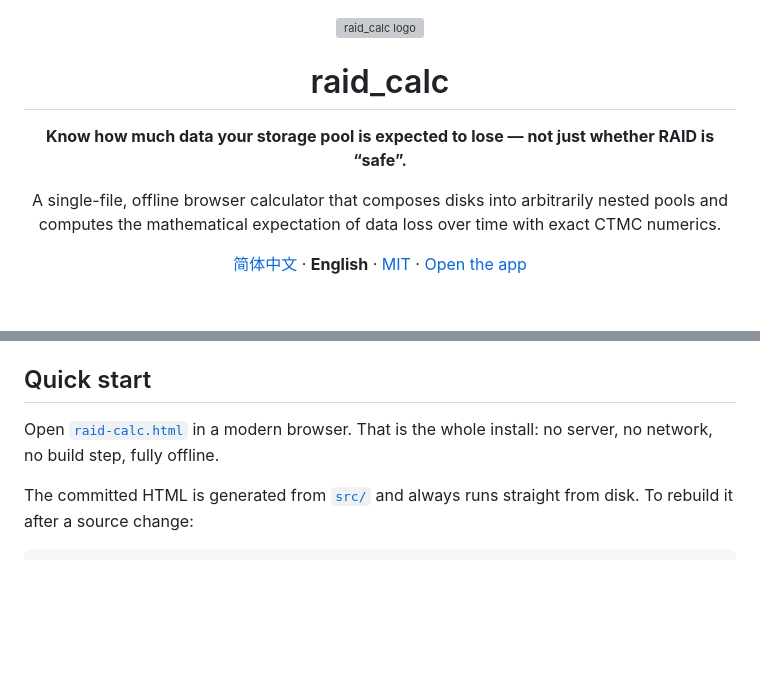
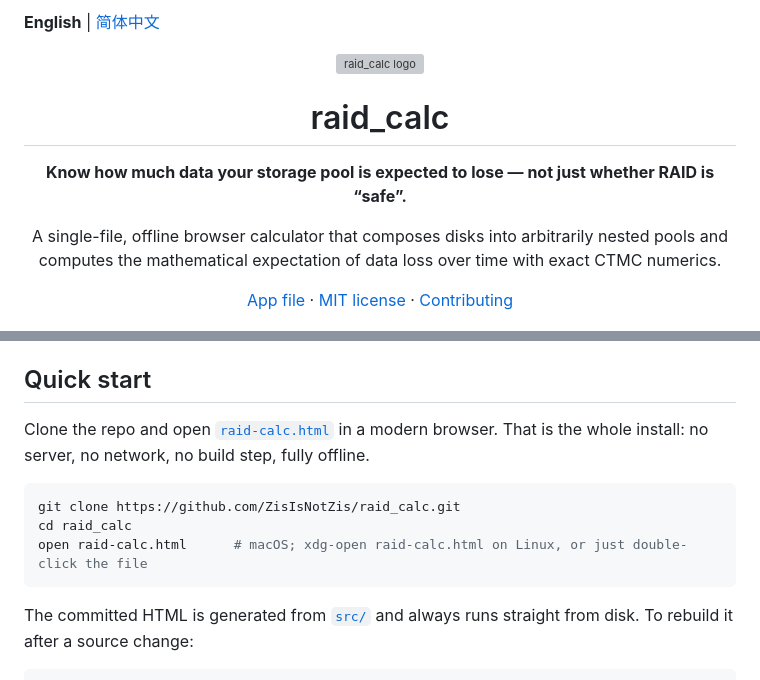
Before and after one commit to ZisIsNotZis/raid_calc, a Markdown page: README.md, 2 parts joined by grey strips. Rendered like a GitHub page; blank space fills up the shorter version; grey boxes are pictures that could not be loaded.

Commit message:
docs(readme): pin the language switcher to the top and add a clone step

````diff
--- a/README.md
+++ b/README.md
@@ -1,3 +1,5 @@
+**English** | [简体中文](README.zh-CN.md)
+
 <p align="center">
   <img src="docs/logo.svg" width="104" height="104" alt="raid_calc logo">
 </p>
@@ -9,7 +11,7 @@
 <p align="center">A single-file, offline browser calculator that composes disks into arbitrarily nested pools and computes the mathematical expectation of data loss over time with exact CTMC numerics.</p>
 
 <p align="center">
-  <a href="README.zh-CN.md">简体中文</a> · <strong>English</strong> · <a href="LICENSE">MIT</a> · <a href="raid-calc.html">Open the app</a>
+  <a href="raid-calc.html">App file</a> · <a href="LICENSE">MIT license</a> · <a href="CONTRIBUTING.md">Contributing</a>
 </p>
 
 ![raid_calc editor with nested pools and expected-loss curves](docs/screenshot.png)
@@ -18,7 +20,13 @@
 
 ## Quick start
 
-Open [`raid-calc.html`](raid-calc.html) in a modern browser. That is the whole install: no server, no network, no build step, fully offline.
+Clone the repo and open [`raid-calc.html`](raid-calc.html) in a modern browser. That is the whole install: no server, no network, no build step, fully offline.
+
+```bash
+git clone https://github.com/ZisIsNotZis/raid_calc.git
+cd raid_calc
+open raid-calc.html      # macOS; xdg-open raid-calc.html on Linux, or just double-click the file
+```
 
 The committed HTML is generated from [`src/`](src/) and always runs straight from disk. To rebuild it after a source change:
 
````
Also changed, not shown: README.zh-CN.md (+10 -2 lines).
